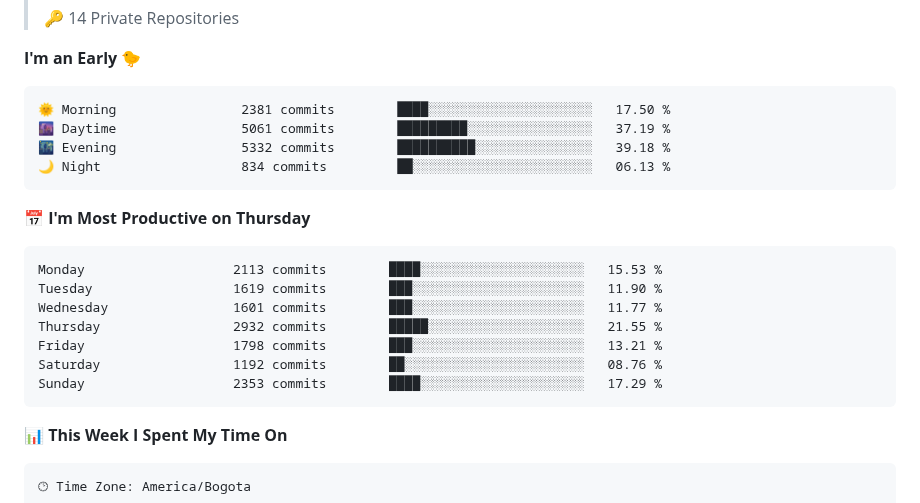
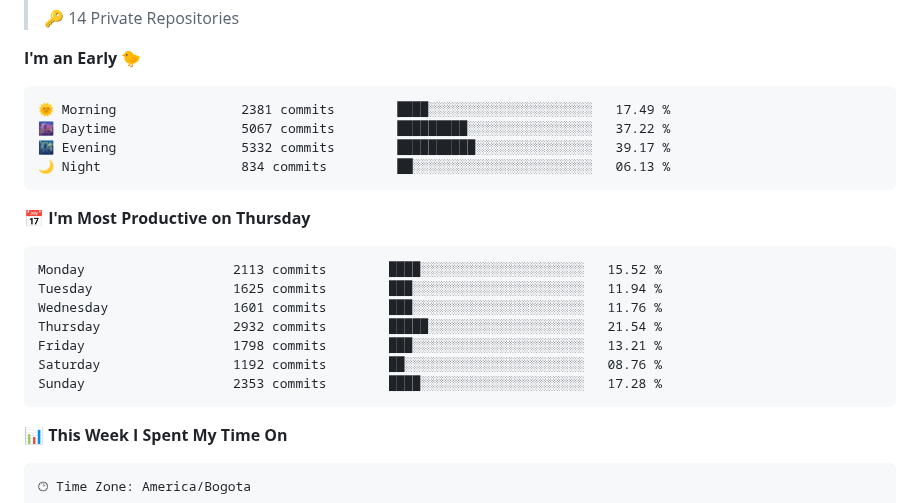
Before and after one commit to devHectorGa/devHectorGa, a Markdown page: README.md, the part around one of its changes. GitHub-like rendering.

Commit message:
Updated with Dev Metrics

````diff
--- a/README.md
+++ b/README.md
@@ -33,21 +33,21 @@
 **I'm an Early 🐤**
 
 ```text
-🌞 Morning                2381 commits        ████░░░░░░░░░░░░░░░░░░░░░   17.50 %
-🌆 Daytime                5061 commits        █████████░░░░░░░░░░░░░░░░   37.19 %
-🌃 Evening                5332 commits        ██████████░░░░░░░░░░░░░░░   39.18 %
+🌞 Morning                2381 commits        ████░░░░░░░░░░░░░░░░░░░░░   17.49 %
+🌆 Daytime                5067 commits        █████████░░░░░░░░░░░░░░░░   37.22 %
+🌃 Evening                5332 commits        ██████████░░░░░░░░░░░░░░░   39.17 %
 🌙 Night                  834 commits         ██░░░░░░░░░░░░░░░░░░░░░░░   06.13 %
 ```
 📅 **I'm Most Productive on Thursday**
 
 ```text
-Monday                   2113 commits        ████░░░░░░░░░░░░░░░░░░░░░   15.53 %
-Tuesday                  1619 commits        ███░░░░░░░░░░░░░░░░░░░░░░   11.90 %
-Wednesday                1601 commits        ███░░░░░░░░░░░░░░░░░░░░░░   11.77 %
-Thursday                 2932 commits        █████░░░░░░░░░░░░░░░░░░░░   21.55 %
+Monday                   2113 commits        ████░░░░░░░░░░░░░░░░░░░░░   15.52 %
+Tuesday                  1625 commits        ███░░░░░░░░░░░░░░░░░░░░░░   11.94 %
+Wednesday                1601 commits        ███░░░░░░░░░░░░░░░░░░░░░░   11.76 %
+Thursday                 2932 commits        █████░░░░░░░░░░░░░░░░░░░░   21.54 %
 Friday                   1798 commits        ███░░░░░░░░░░░░░░░░░░░░░░   13.21 %
 Saturday                 1192 commits        ██░░░░░░░░░░░░░░░░░░░░░░░   08.76 %
-Sunday                   2353 commits        ████░░░░░░░░░░░░░░░░░░░░░   17.29 %
+Sunday                   2353 commits        ████░░░░░░░░░░░░░░░░░░░░░   17.28 %
 ```
 
 
````
Also changed, not shown: other parts of README.md (+1 -1 lines), assets/bar_graph.png.
